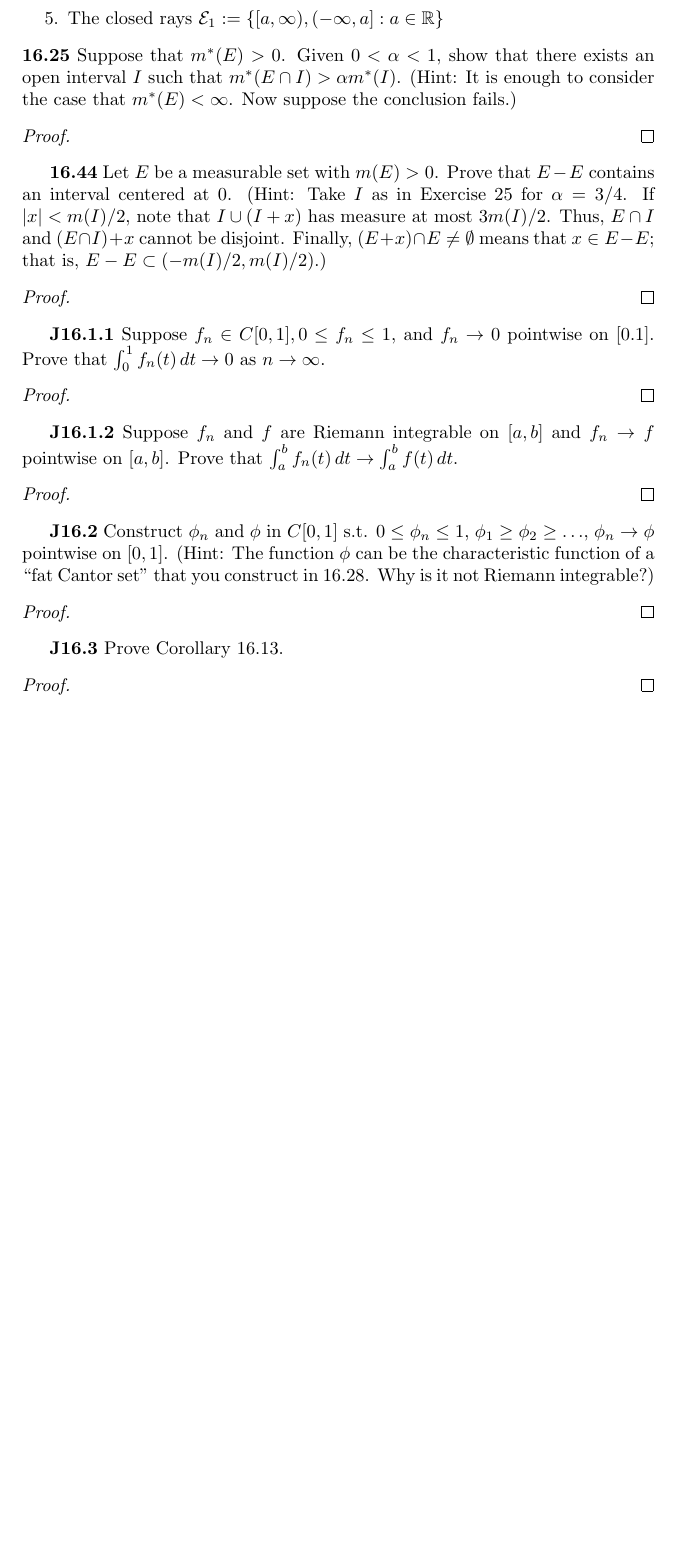
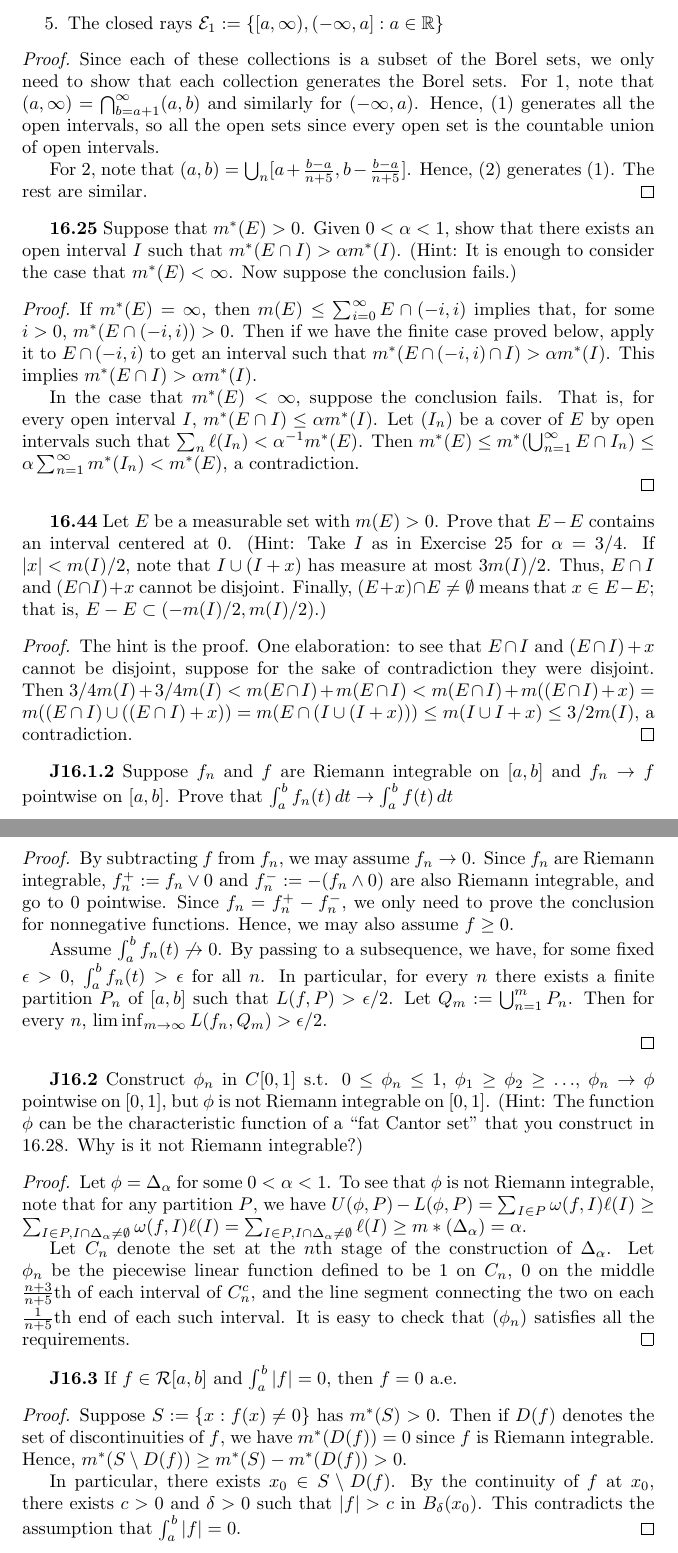
Before and after one commit to PaulGustafson/latex, a LaTeX document (447/1.tex): part of page 3 of 3 before the commit and two parts of pages 3 and 4 of 4 after it, the two joined at a grey line, cut so that both start at the same text, the shorter picture padded with empty space. Compiled offline with pdfLaTeX.

Commit message:
447 HW X

```diff
--- a/447/1.tex
+++ b/447/1.tex
@@ -85,28 +88,53 @@ Let $(q_n)$ be an enumeration of the rationals. Note that $\widetilde{E} = E \ \
 \item The open rays $\mathcal{E}_1 := \{(a,\infty), (-\infty,a) : a \in \R\}$
 \item The closed rays $\mathcal{E}_1 := \{[a,\infty), (-\infty,a] : a \in \R\}$
 \end{enumerate}
+\begin{proof}
+Since each of these collections is a subset of the Borel sets, we only need to show that each collection generates the Borel sets. For 1, note that $(a, \infty) = \bigcap_{b=a+1}^\infty (a,b)$ and similarly for $(-\infty, a)$. Hence, (1) generates all the open intervals, so all the open sets since every open set is the countable union of open intervals.
+
+For 2, note that $(a,b) = \bigcup_n [a + \frac{b-a} {n+5}, b - \frac{b-a}{n+5}]$. Hence, (2) generates (1). The rest are similar.
+\end{proof}
+
 \p{16.25} Suppose that $m^*(E) > 0$. Given $0 < \alpha < 1$, show that there exists an open interval $I$ such that $m^*(E \cap I) > \alpha m^*(I)$. (Hint: It is enough to consider the case that $m^*(E) < \infty$. Now suppose the conclusion fails.)
 \begin{proof}
+If $m^*(E) = \infty$, then $m(E) \leq \sum_{i=0}^\infty E \cap (-i, i)$ implies that, for some $i > 0$, $m^*(E \cap (-i,i)) > 0$.  Then if we have the finite case proved below, apply it to $E \cap (-i,i)$ to get an interval such that $m^*(E \cap (-i,i) \cap I)  > \alpha m^*(I)$. This implies $m^*(E \cap I) > \alpha m^*(I)$.
+
+In the case that $m^*(E) < \infty$, suppose the conclusion fails. That is, for every open interval $I$, $m^*(E \cap I) \leq \alpha m^*(I)$. Let $(I_n)$ be a cover of $E$ by open intervals such that $\sum_n \ell(I_n) < \alpha^{-1} m^*(E)$. Then $m^*(E) \leq m^*(\bigcup_{n=1}^\infty E \cap I_n) \leq \alpha \sum_{n=1}^\infty m^*(I_n) < m^*(E)$, a contradiction.
+
 \end{proof}
 
 \p{16.44} Let $E$ be a measurable set with $m(E) > 0$. Prove that $E-E$ contains an interval centered at 0. (Hint: Take $I$ as in Exercise 25 for $\alpha = 3/4$. If $|x| < m(I)/2$, note that $I \cup (I + x)$ has measure at most $3m(I)/2$. Thus, $E \cap I $ and $(E \cap I) + x$ cannot be disjoint. Finally, $(E+x) \cap E \neq \emptyset$ means that $x \in E - E$; that is, $E - E \subset (-m(I)/2, m(I)/2)$.)
 \begin{proof}
+The hint is the proof.  One elaboration: to see that $E \cap I$ and $(E \cap I) +x$ cannot be disjoint, suppose for the sake of contradiction they were disjoint.  Then $3/4 m(I) + 3/4 m(I) < m(E \cap I) + m(E \cap I) < m(E \cap I) + m((E \cap I) + x) = m((E \cap I) \cup ((E \cap I) + x)) = m (E \cap (I \cup (I+x))) \leq m(I \cup I +x) \leq 3/2 m(I)$, a contradiction.
 \end{proof}
 
-\p{J16.1.1} Suppose $f_n \in C[0,1], 0 \leq f_n \leq 1$, and $f_n \rightarrow 0$ pointwise on $[0.1]$. Prove that $\int_0^1 f_n(t)\,dt \rightarrow 0$ as $n \rightarrow \infty$.
+\begin{comment}
+\p{J16.1.1} Suppose $f_n \in C[0,1], 0 \leq f_n \leq 1$, and $f_n \rightarrow 0$ pointwise on $[0,1]$. Prove that $\int_0^1 f_n(t)\,dt \rightarrow 0$ as $n \rightarrow \infty$.
 \begin{proof}
 \end{proof}
+\end{comment}
 
-\p{J16.1.2} Suppose $f_n$ and $f$ are Riemann integrable on $[a,b]$ and $f_n \rightarrow f$ pointwise on $[a,b]$. Prove that $\int_a^b f_n(t) \, dt \rightarrow \int_a^b f(t)\, dt$.
+\p{J16.1.2} Suppose $f_n$ and $f$ are Riemann integrable on $[a,b]$ and $f_n \rightarrow f$ pointwise on $[a,b]$. Prove that $\int_a^b f_n(t) \, dt \rightarrow \int_a^b f(t)\, dt$
 \begin{proof}
+By subtracting $f$ from $f_n$, we may assume $f_n \rightarrow 0$.  Since $f_n$ are Riemann integrable, $f_n^+ := f_n \vee 0$  and $f_n^- := -(f_n \wedge 0)$ are also Riemann integrable, and go to 0 pointwise.  Since $f_n = f_n^+ - f_n^-$, we only need to prove the conclusion for nonnegative functions. Hence, we may also assume $f \geq 0$.
+
+Assume $\int_a^b f_n(t) \not\rightarrow 0$.  By passing to a subsequence, we have, for some fixed $\epsilon > 0$, $\int_a^b f_n(t) > \epsilon$  for all $n$.  In particular, for every $n$ there exists a finite partition $P_n$ of $[a,b]$ such that $L(f,P) > \epsilon / 2$. Let $Q_m: = \bigcup_{n=1}^m P_n$. Then for every $n$, $\liminf_{m\rightarrow\infty} L(f_n, Q_m) > \epsilon/2$.
+
+
 \end{proof}
 
-\p{J16.2} Construct $\phi_n$ and $\phi$ in $C[0,1]$ s.t. $0\leq \phi_n \leq 1$, $\phi_1 \geq \phi_2 \geq \ldots$, $\phi_n \rightarrow \phi$ pointwise on $[0,1]$. (Hint: The function $\phi$ can be the characteristic function of a ``fat Cantor set'' that you construct in 16.28. Why is it not Riemann integrable?)
+
+\p{J16.2} Construct $\phi_n$ in $C[0,1]$ s.t. $0\leq \phi_n \leq 1$, $\phi_1 \geq \phi_2 \geq \ldots$, $\phi_n \rightarrow \phi$ pointwise on $[0,1]$, but $\phi$ is not Riemann integrable on $[0,1]$. (Hint: The function $\phi$ can be the characteristic function of a ``fat Cantor set'' that you construct in 16.28. Why is it not Riemann integrable?)
 \begin{proof}
+Let $\phi = \Delta_\alpha$ for some $0 < \alpha < 1$. To see that $\phi$ is not Riemann integrable, note that for any partition $P$, we have $U(\phi, P) - L(\phi,P) = \sum_{I\in P} \omega(f, I) \ell(I) \geq \sum_{I \in P, I \cap \Delta_\alpha \ne \emptyset} \omega(f,I) \ell(I) = \sum_{I \in P, I \cap \Delta_\alpha \ne \emptyset} \ell(I) \geq m*(\Delta_\alpha) = \alpha$.
+
+Let $C_n$ denote the set at the $n$th stage of the construction of $\Delta_\alpha$. Let $\phi_n$ be the piecewise linear function defined to be $1$ on $C_n$, $0$ on the middle $\frac {n+3} {n+5}$th of each interval of $C_n^c$, and the line segment connecting the two on each $\frac 1 {n+5}$th end of each such interval. It is easy to check that $(\phi_n)$ satisfies all the requirements.
 \end{proof}
 
-\p{J16.3} Prove Corollary 16.13.
+\p{J16.3} If $f \in \mathcal{R}[a,b]$ and $\int_a^b |f| = 0$, then $f = 0$ a.e.
 \begin{proof}
+Suppose $S:= \{x : f(x) \neq 0\}$ has $m^*(S) > 0$.  Then if $D(f)$ denotes the set of discontinuities of $f$, we have $m^*(D(f)) = 0$ since $f$ is Riemann integrable. Hence, $m^*(S \setminus D(f)) \geq m^*(S) - m^*(D(f)) > 0$.
+
+In particular, there exists $x_0 \in S\setminus D(f)$. By the continuity of $f$ at $x_0$, there exists $c > 0$ and $\delta > 0$ such that $|f| > c$ in $B_{\delta}(x_0)$. This contradicts the assumption that $\int_a^b |f| = 0$.
 \end{proof}
 
 \end{document}
```
Also changed, not shown: 447/.#1.tex (deleted, +0 -1 lines), 447/1.tex (11 more changed lines), 3 other files.
